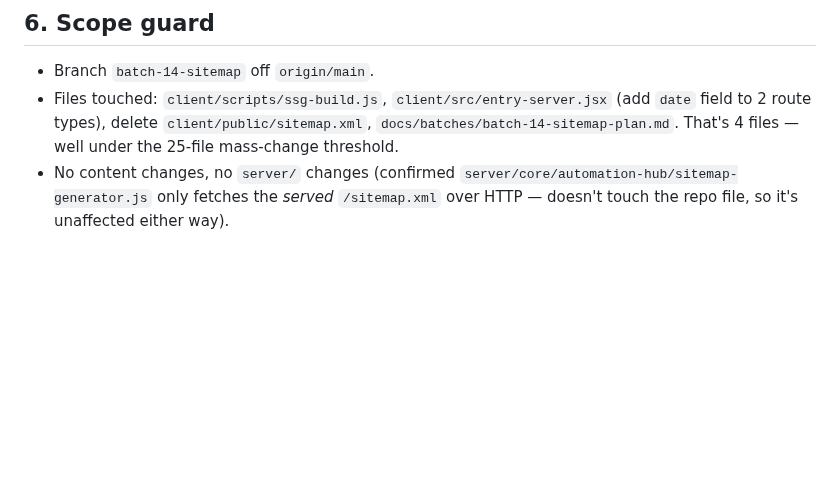
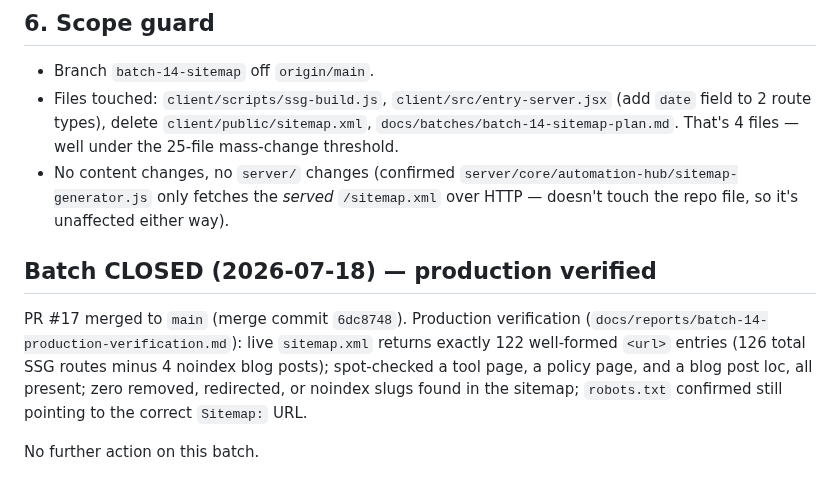
Before and after one commit to wajid081986/AWE-OS, a Markdown page: docs/batches/batch-14-sitemap-plan.md, the part around the change. Drawn GitHub-style; blank space fills up the shorter version.

```diff
--- a/docs/batches/batch-14-sitemap-plan.md
+++ b/docs/batches/batch-14-sitemap-plan.md
@@ -30,3 +30,15 @@
 - Branch `batch-14-sitemap` off `origin/main`.
 - Files touched: `client/scripts/ssg-build.js`, `client/src/entry-server.jsx` (add `date` field to 2 route types), delete `client/public/sitemap.xml`, `docs/batches/batch-14-sitemap-plan.md`. That's 4 files — well under the 25-file mass-change threshold.
 - No content changes, no `server/` changes (confirmed `server/core/automation-hub/sitemap-generator.js` only fetches the *served* `/sitemap.xml` over HTTP — doesn't touch the repo file, so it's unaffected either way).
+
+## Batch CLOSED (2026-07-18) — production verified
+
+PR #17 merged to `main` (merge commit `6dc8748`). Production
+verification (`docs/reports/batch-14-production-verification.md`):
+live `sitemap.xml` returns exactly 122 well-formed `<url>` entries (126
+total SSG routes minus 4 noindex blog posts); spot-checked a tool page,
+a policy page, and a blog post loc, all present; zero removed,
+redirected, or noindex slugs found in the sitemap; `robots.txt`
+confirmed still pointing to the correct `Sitemap:` URL.
+
+No further action on this batch.
```
Also changed, not shown: docs/reports/batch-14-production-verification.md (added, +76 -0 lines).
